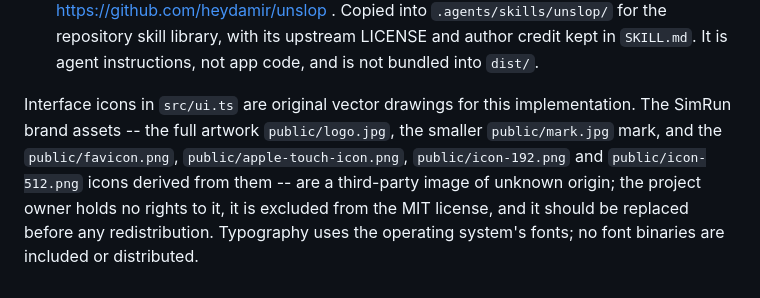
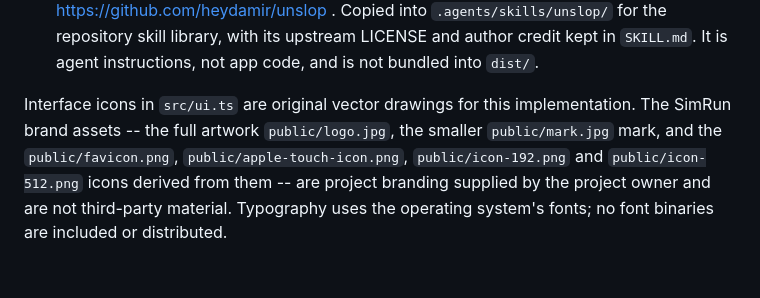
Before and after one commit to exterminatorrat/simrun, a Markdown page: THIRD_PARTY_NOTICES.md, the part around the change. Rendered like a GitHub page.

```diff
--- a/THIRD_PARTY_NOTICES.md
+++ b/THIRD_PARTY_NOTICES.md
@@ -16,4 +16,4 @@ SimRun is an independent implementation. It contains no SimuRun source, branding
 - **GPX 1.1** schema/reference: https://www.topografix.com/GPX/1/1/ . Optional HR uses `http://www.garmin.com/xmlschemas/TrackPointExtension/v1`. This is a standards-compatible namespace, not a claim that Garmin hardware recorded these simulations.
 - **unslop** agent skill, CC-BY-4.0, by Damir Sokolovsky (https://x.com/heydamir): https://github.com/heydamir/unslop . Copied into `.agents/skills/unslop/` for the repository skill library, with its upstream LICENSE and author credit kept in `SKILL.md`. It is agent instructions, not app code, and is not bundled into `dist/`.
 
-Interface icons in `src/ui.ts` are original vector drawings for this implementation. The SimRun brand assets -- the full artwork `public/logo.jpg`, the smaller `public/mark.jpg` mark, and the `public/favicon.png`, `public/apple-touch-icon.png`, `public/icon-192.png` and `public/icon-512.png` icons derived from them -- are a third-party image of unknown origin; the project owner holds no rights to it, it is excluded from the MIT license, and it should be replaced before any redistribution. Typography uses the operating system's fonts; no font binaries are included or distributed.
+Interface icons in `src/ui.ts` are original vector drawings for this implementation. The SimRun brand assets -- the full artwork `public/logo.jpg`, the smaller `public/mark.jpg` mark, and the `public/favicon.png`, `public/apple-touch-icon.png`, `public/icon-192.png` and `public/icon-512.png` icons derived from them -- are project branding supplied by the project owner and are not third-party material. Typography uses the operating system's fonts; no font binaries are included or distributed.
```
Also changed, not shown: README.md (+3 -1 lines), public/apple-touch-icon.png, public/favicon.png, public/icon-192.png, public/icon-512.png, public/logo.jpg, public/mark.jpg.
